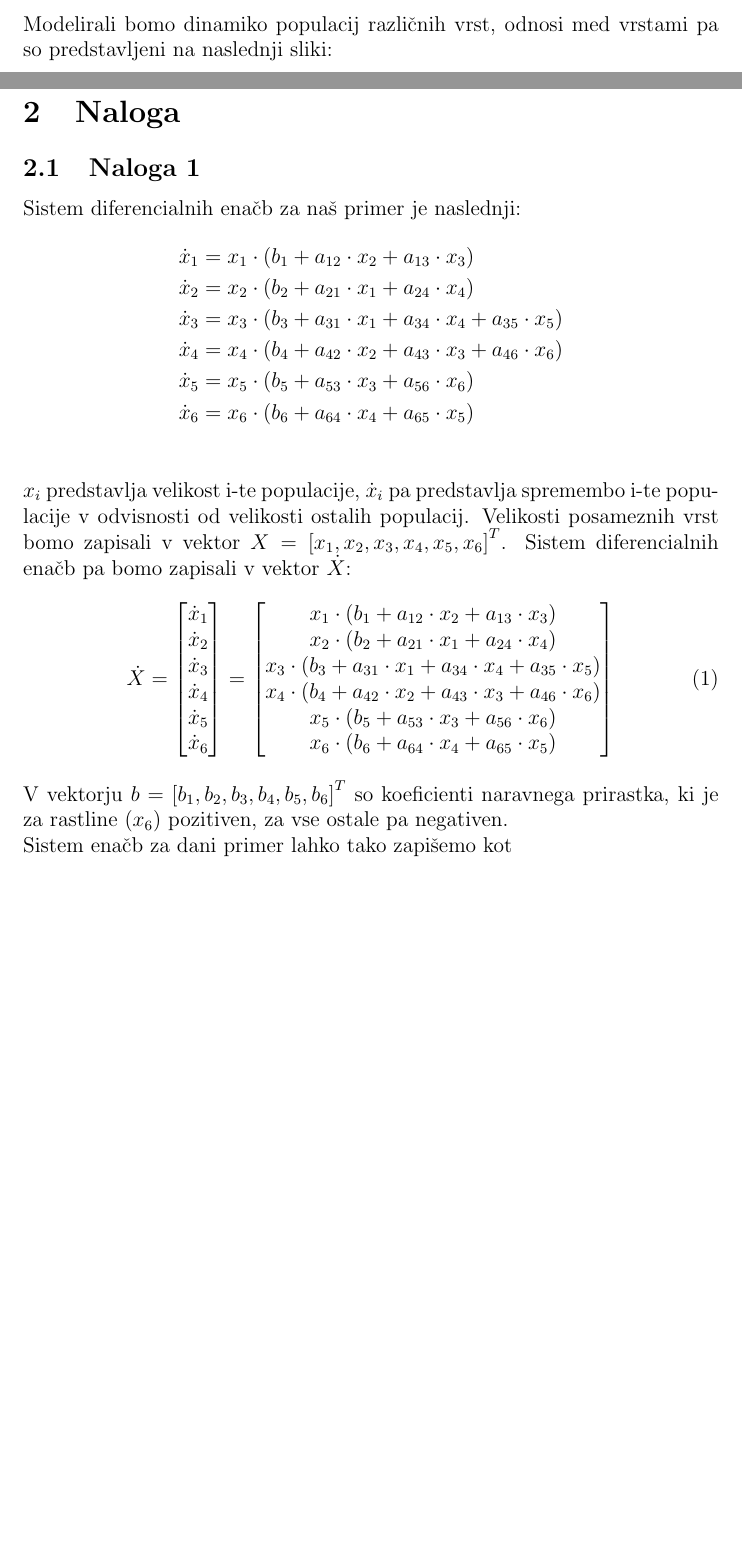
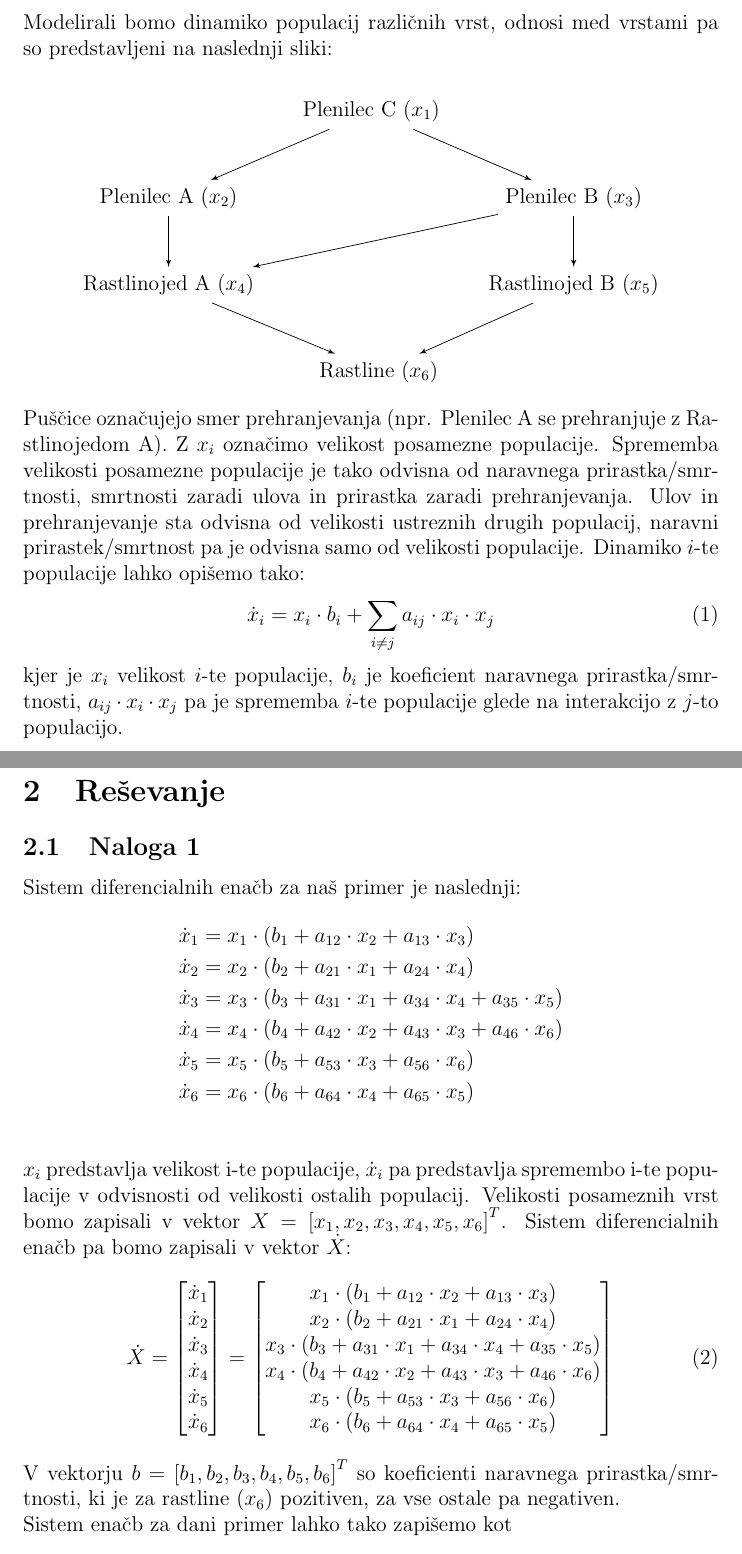
Before and after one commit to DomenMohorcic/Population-dynamics-in-the-food-chain, a LaTeX document (docs/ecosystem.tex): two parts of pages 1 and 2 of 3, joined at a grey line, cut so that both start at the same text, the shorter picture padded with empty space. Compiled offline with pdfLaTeX.

Commit message:
Introduction completed

```diff
--- a/docs/ecosystem.tex
+++ b/docs/ecosystem.tex
@@ -20,3 +20,9 @@ na naslednji sliki: \\
 \begin{center}
 	\begin{tikzpicture}
 		\tikzset{edge/.style = {->,> = latex'}}
+		\node (A) {Plenilec C ($ x_{1} $)};
+		\node[below left=of A] (B) {Plenilec A ($ x_{2} $)};
+		\node[below right=of A] (C) {Plenilec B ($ x_{3} $)};
+		\node[below=of B] (D) {Rastlinojed A ($ x_{4} $)};
+		\node[below=of C] (E) {Rastlinojed B ($ x_{5} $)};
+		\node[below right=of D] (F) {Rastline ($ x_{6} $)};
@@ -33,8 +33,19 @@ na naslednji sliki: \\
 		\draw[edge] (E) edge (F);
 	\end{tikzpicture}
 \end{center}
+Puščice označujejo smer prehranjevanja (npr. Plenilec A se prehranjuje z Rastlinojedom A).
+Z $ x_{i} $ označimo velikost posamezne populacije. Sprememba velikosti posamezne populacije
+je tako odvisna od naravnega prirastka/smrtnosti, smrtnosti zaradi ulova in prirastka zaradi
+prehranjevanja. Ulov in prehranjevanje sta odvisna od velikosti ustreznih drugih populacij,
+naravni prirastek/smrtnost pa je odvisna samo od velikosti populacije. Dinamiko $ i $-te
+populacije lahko opišemo tako:
+\begin{equation}
+	\dot x_{i} = x_{i}\cdot b_{i} + \sum_{i \not = j} a_{ij}\cdot x_{i}\cdot x_{j}
+\end{equation}
+kjer je $ x_{i} $ velikost $ i $-te populacije, $ b_{i} $ je koeficient naravnega prirastka/smrtnosti,
+$ a_{ij}\cdot x_{i}\cdot x_{j} $ pa je sprememba $ i $-te populacije glede na interakcijo z $ j $-to populacijo.
 
-\section{Naloga}
+\section{Reševanje}
 
 \subsection{Naloga 1}
 Sistem diferencialnih enačb za naš primer je naslednji:
@@ -70,8 +81,8 @@ Sistem diferencialnih enačb pa bomo zapisali v vektor $ \dot X $:
 		x_{6}\cdot(b_{6}+a_{64}\cdot x_{4}+a_{65}\cdot x_{5}) \\
 	\end{bmatrix}
 \end{equation}
-V vektorju $ b = \left[b_{1}, b_{2}, b_{3}, b_{4}, b_{5}, b_{6}\right]^{T} $ so koeficienti naravnega prirastka, ki je za rastline ($ x_{6} $) pozitiven,
-za vse ostale pa negativen. \\
+V vektorju $ b = \left[b_{1}, b_{2}, b_{3}, b_{4}, b_{5}, b_{6}\right]^{T} $ so koeficienti naravnega prirastka/smrtnosti,
+ki je za rastline ($ x_{6} $) pozitiven, za vse ostale pa negativen. \\
 Sistem enačb za dani primer lahko tako zapišemo kot
 \begin{equation}
 	\dot X = X*(b+A\cdot X)
```
Also changed, not shown: docs/ecosystem.pdf, docs/ecosystem.tex (6 more changed lines), 6 other files.
